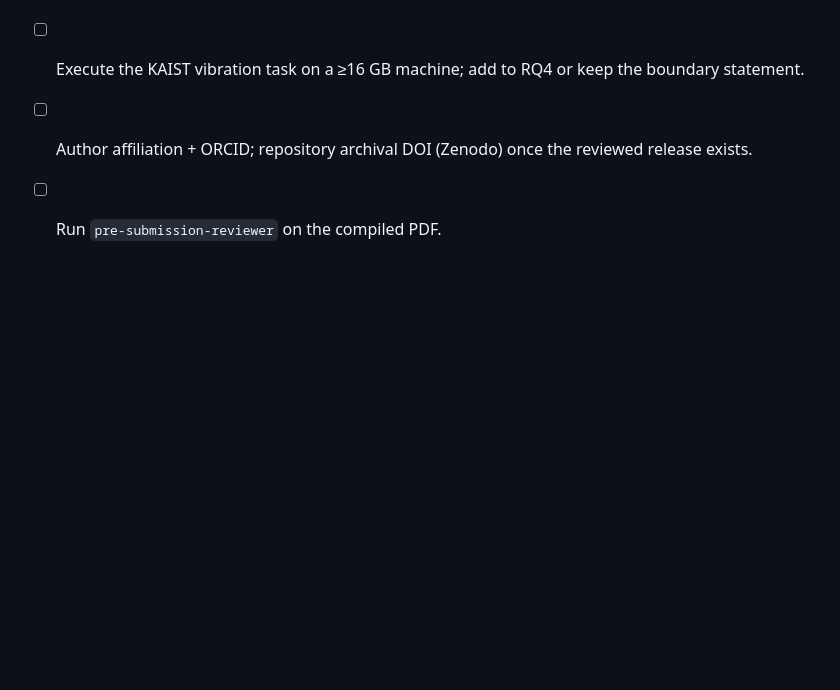
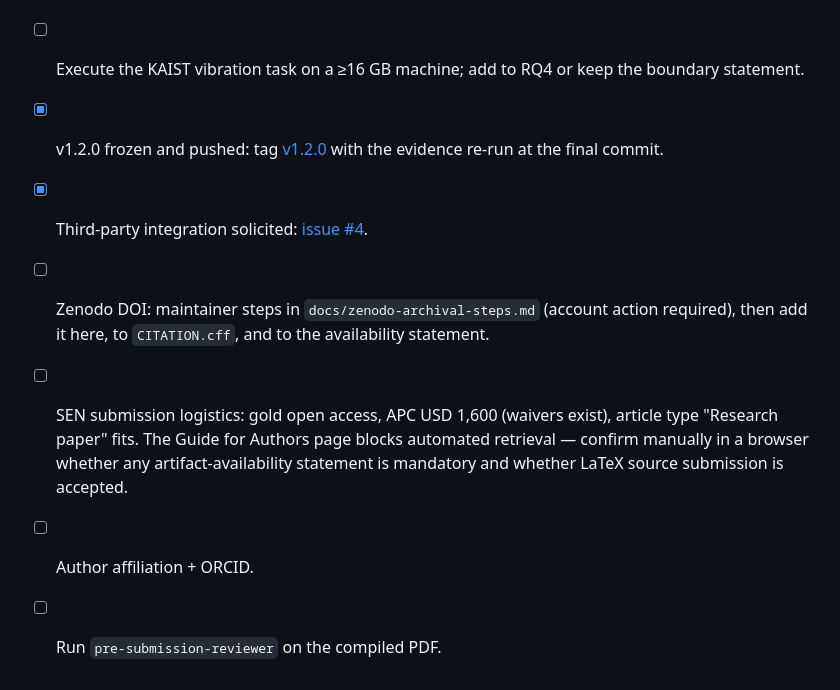
Before and after one commit to ziyicheng427/edgefault-bench, a Markdown page: paper/README.md, the part around the change. GitHub-like rendering; blank space fills up the shorter version.

Commit message:
docs: post-freeze coordination (integration issue #4, Zenodo steps, SEN logistics)

```diff
--- a/paper/README.md
+++ b/paper/README.md
@@ -45,6 +45,18 @@ registries. Three 2025–2026 items are marked citation-level in
       table and abstract updated to the fresh numbers.
 - [ ] Execute the KAIST vibration task on a ≥16 GB machine; add to RQ4 or keep
       the boundary statement.
-- [ ] Author affiliation + ORCID; repository archival DOI (Zenodo) once the
-      reviewed release exists.
+- [x] v1.2.0 frozen and pushed: tag
+      [v1.2.0](https://github.com/ziyicheng427/edgefault-bench/releases/tag/v1.2.0)
+      with the evidence re-run at the final commit.
+- [x] Third-party integration solicited:
+      [issue #4](https://github.com/ziyicheng427/edgefault-bench/issues/4).
+- [ ] Zenodo DOI: maintainer steps in `docs/zenodo-archival-steps.md`
+      (account action required), then add it here, to `CITATION.cff`, and to
+      the availability statement.
+- [ ] SEN submission logistics: gold open access, APC USD 1,600 (waivers
+      exist), article type "Research paper" fits. The Guide for Authors page
+      blocks automated retrieval — confirm manually in a browser whether any
+      artifact-availability statement is mandatory and whether LaTeX source
+      submission is accepted.
+- [ ] Author affiliation + ORCID.
 - [ ] Run `pre-submission-reviewer` on the compiled PDF.
```
Also changed, not shown: docs/zenodo-archival-steps.md (added, +26 -0 lines).
